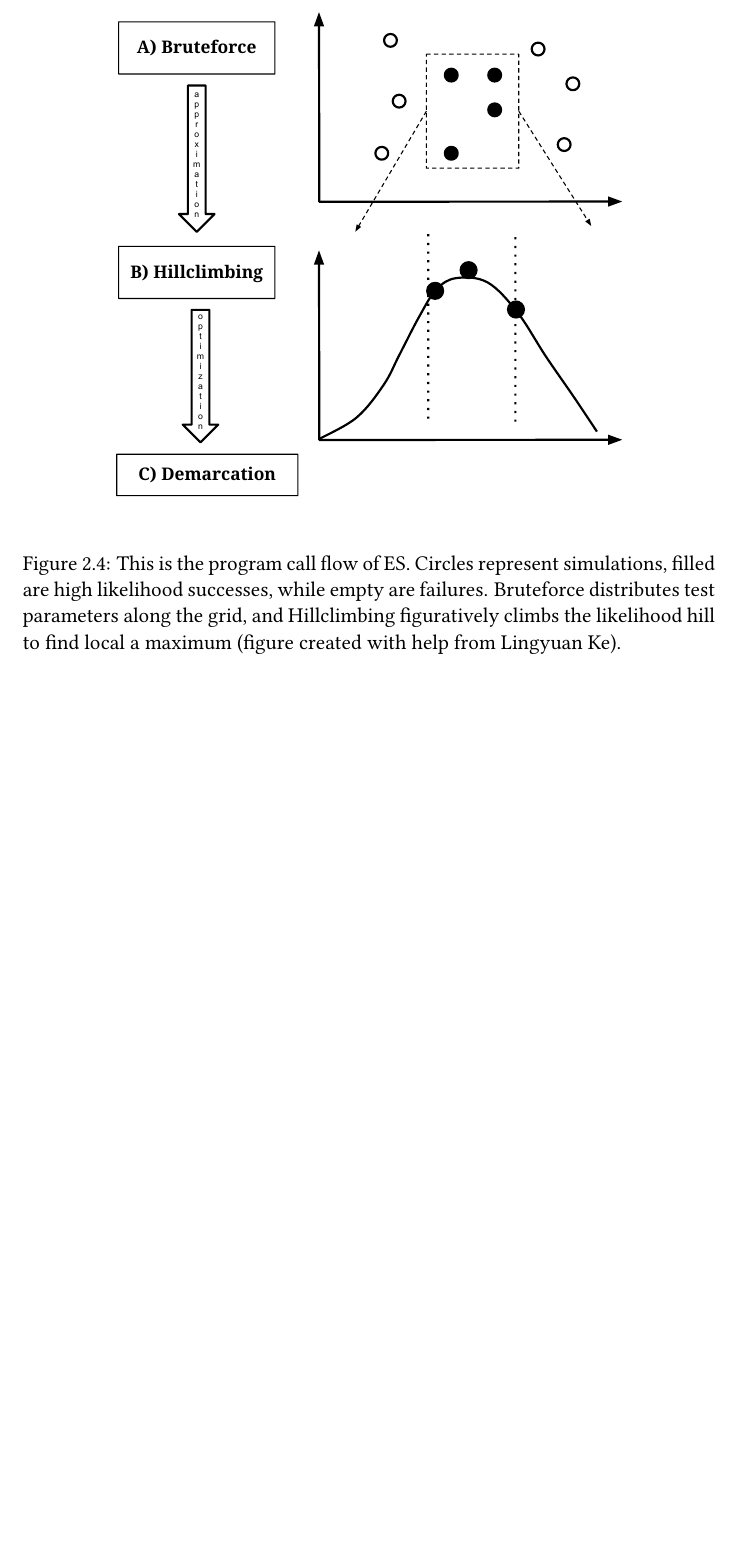
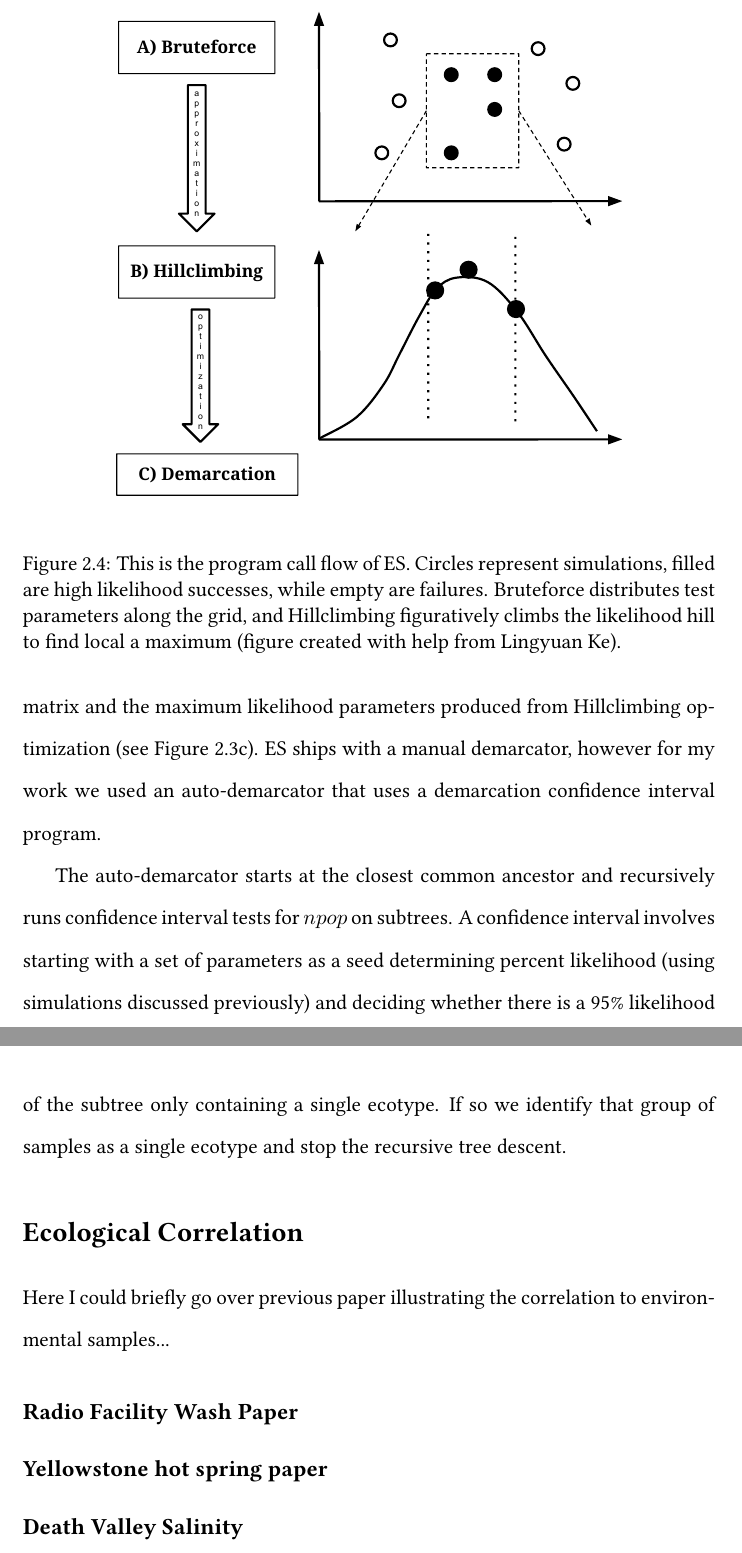
Before and after one commit to dcalderon/senior-project-es2, a LaTeX thesis (MasterOLD.tex, which reads chapter2.tex): part of page 22 of 31 before the commit and two parts of pages 22 and 23 of 32 after it, the two joined at a grey line, cut so that both start at the same text, the shorter picture padded with empty space. Compiled offline with pdfLaTeX.

Commit message:
Quickly wrote about demarcations, and created a new section for illustrating correlation to environment

```diff
--- a/chapter2.tex
+++ b/chapter2.tex
@@ -176,3 +175,16 @@ Using Bruteforce output we find a range of likely parameters which we then pass
 
 \subsection*{Demarcation}
 With most likely estimations of $npop$, $\sigma$, $\Omega$ we proceed to Demarcation (see Figure \ref{fig:Flow}c).
+Demarcation uses the phylogeny generated by the observed divergence matrix and the maximum likelihood parameters produced from Hillclimbing optimization (see Figure \ref{fig:Flow}c).
+ES ships with a manual demarcator, however for my work we used an auto-demarcator that uses a demarcation confidence interval program.
+
+The auto-demarcator starts at the closest common ancestor and recursively runs confidence interval tests for $npop$ on subtrees.
+A confidence interval involves starting with a set of parameters as a seed determining percent likelihood (using simulations discussed previously) and deciding whether there is a 95\% likelihood of the subtree only containing a single ecotype.
+If so we identify that group of samples as a single ecotype and stop the recursive tree descent.
+
+\section*{Ecological Correlation}
+Here I could briefly go over previous paper illustrating the correlation to environmental samples...
+
+\subsection*{Radio Facility Wash Paper}
+\subsection*{Yellowstone hot spring paper}
+\subsection*{Death Valley Salinity}
```
Also changed, not shown: chapter2.tex (1 more changed lines).
